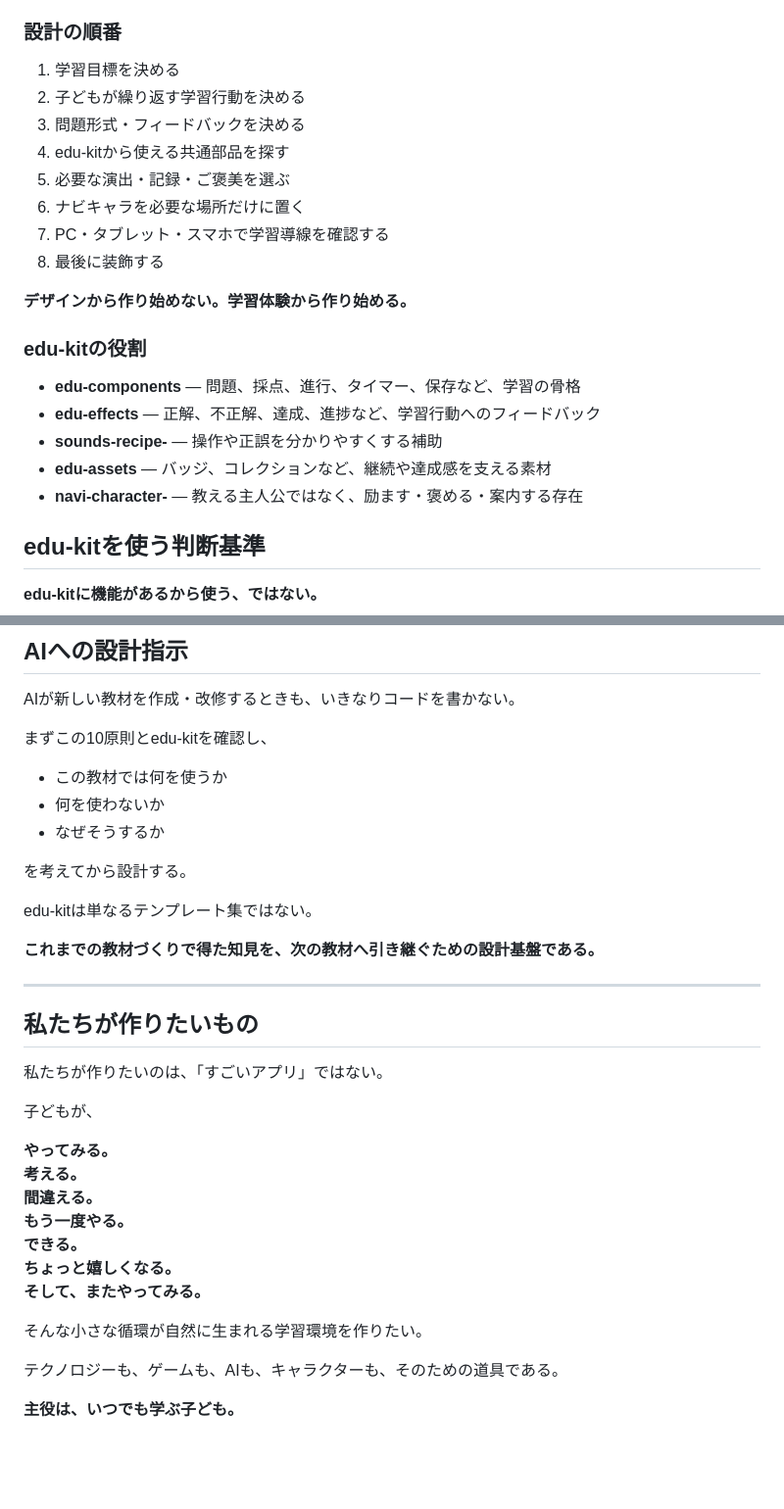
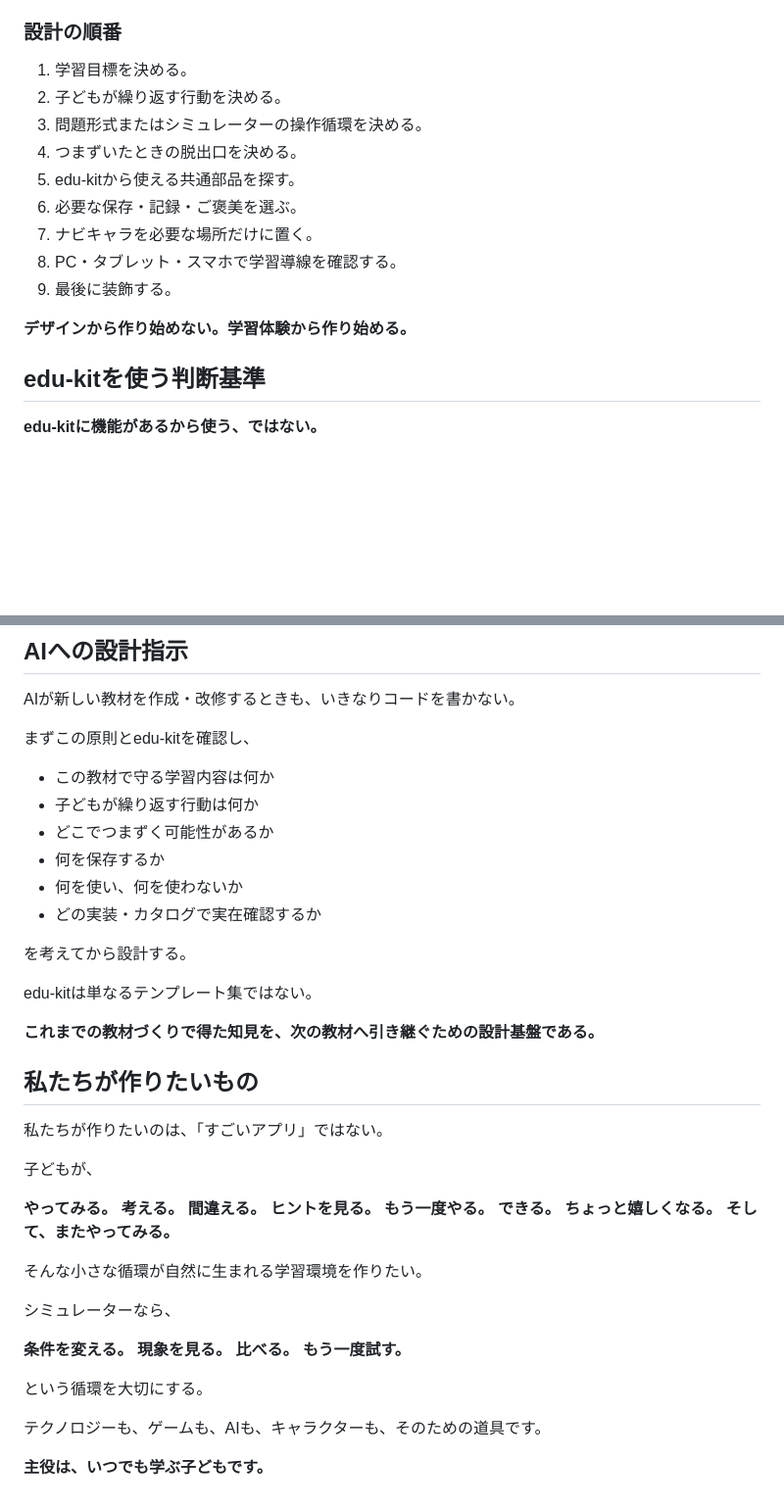
Before and after one commit to TT-sensei/edu-kit, a Markdown page: DESIGN-PRINCIPLES.md, 2 parts joined by grey strips. Shown at 98% size. Drawn GitHub-style; blank space fills up the shorter version.

```diff
--- a/DESIGN-PRINCIPLES.md
+++ b/DESIGN-PRINCIPLES.md
@@ -103,24 +136,17 @@
 
 ### 設計の順番
 
-1. 学習目標を決める
-2. 子どもが繰り返す学習行動を決める
-3. 問題形式・フィードバックを決める
-4. edu-kitから使える共通部品を探す
-5. 必要な演出・記録・ご褒美を選ぶ
-6. ナビキャラを必要な場所だけに置く
-7. PC・タブレット・スマホで学習導線を確認する
-8. 最後に装飾する
+1. 学習目標を決める。
+2. 子どもが繰り返す行動を決める。
+3. 問題形式またはシミュレーターの操作循環を決める。
+4. つまずいたときの脱出口を決める。
+5. edu-kitから使える共通部品を探す。
+6. 必要な保存・記録・ご褒美を選ぶ。
+7. ナビキャラを必要な場所だけに置く。
+8. PC・タブレット・スマホで学習導線を確認する。
+9. 最後に装飾する。
 
 **デザインから作り始めない。学習体験から作り始める。**
-
-### edu-kitの役割
-
-- **edu-components** — 問題、採点、進行、タイマー、保存など、学習の骨格
-- **edu-effects** — 正解、不正解、達成、進捗など、学習行動へのフィードバック
-- **sounds-recipe-** — 操作や正誤を分かりやすくする補助
-- **edu-assets** — バッジ、コレクションなど、継続や達成感を支える素材
-- **navi-character-** — 教える主人公ではなく、励ます・褒める・案内する存在
 
 ## edu-kitを使う判断基準
 
@@ -136,11 +162,14 @@
 
 AIが新しい教材を作成・改修するときも、いきなりコードを書かない。
 
-まずこの10原則とedu-kitを確認し、
+まずこの原則とedu-kitを確認し、
 
-- この教材では何を使うか
-- 何を使わないか
-- なぜそうするか
+- この教材で守る学習内容は何か
+- 子どもが繰り返す行動は何か
+- どこでつまずく可能性があるか
+- 何を保存するか
+- 何を使い、何を使わないか
+- どの実装・カタログで実在確認するか
 
 を考えてから設計する。
 
@@ -148,24 +177,32 @@ edu-kitは単なるテンプレート集ではない。
 
 **これまでの教材づくりで得た知見を、次の教材へ引き継ぐための設計基盤である。**
 
----
-
 ## 私たちが作りたいもの
 
 私たちが作りたいのは、「すごいアプリ」ではない。
 
 子どもが、
 
-**やってみる。
-考える。
-間違える。
-もう一度やる。
-できる。
-ちょっと嬉しくなる。
-そして、またやってみる。**
+**やってみる。**
+**考える。**
+**間違える。**
+**ヒントを見る。**
+**もう一度やる。**
+**できる。**
+**ちょっと嬉しくなる。**
+**そして、またやってみる。**
 
 そんな小さな循環が自然に生まれる学習環境を作りたい。
 
-テクノロジーも、ゲームも、AIも、キャラクターも、そのための道具である。
+シミュレーターなら、
 
-**主役は、いつでも学ぶ子ども。**
+**条件を変える。**
+**現象を見る。**
+**比べる。**
+**もう一度試す。**
+
+という循環を大切にする。
+
+テクノロジーも、ゲームも、AIも、キャラクターも、そのための道具です。
+
+**主役は、いつでも学ぶ子どもです。**
```
Also changed, not shown: other parts of DESIGN-PRINCIPLES.md (+51 -18 lines).
